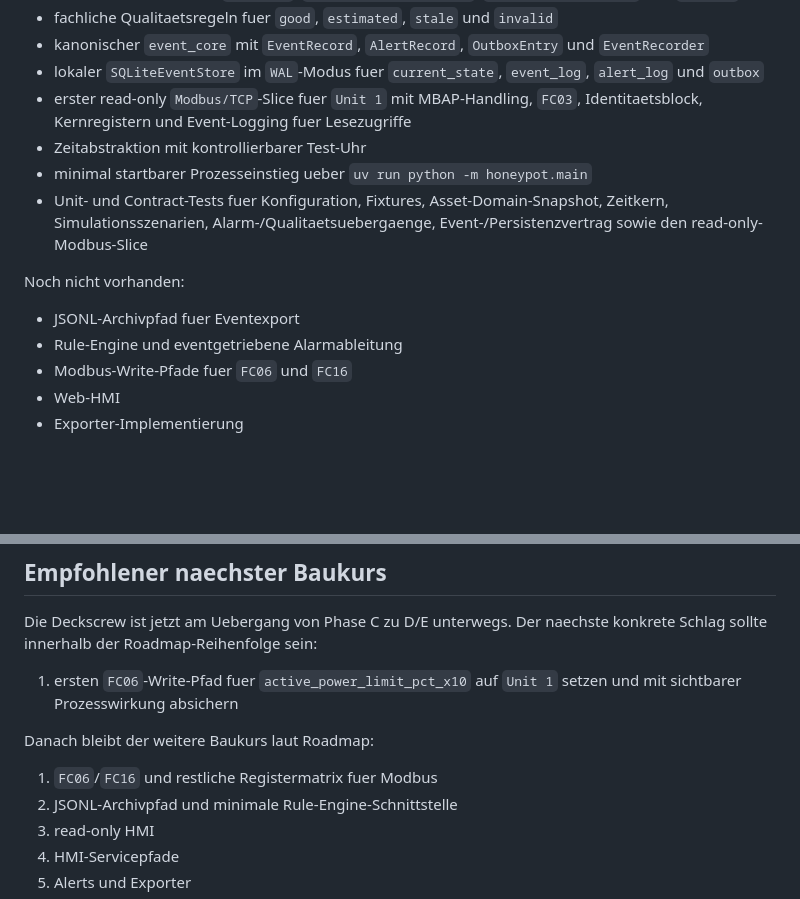
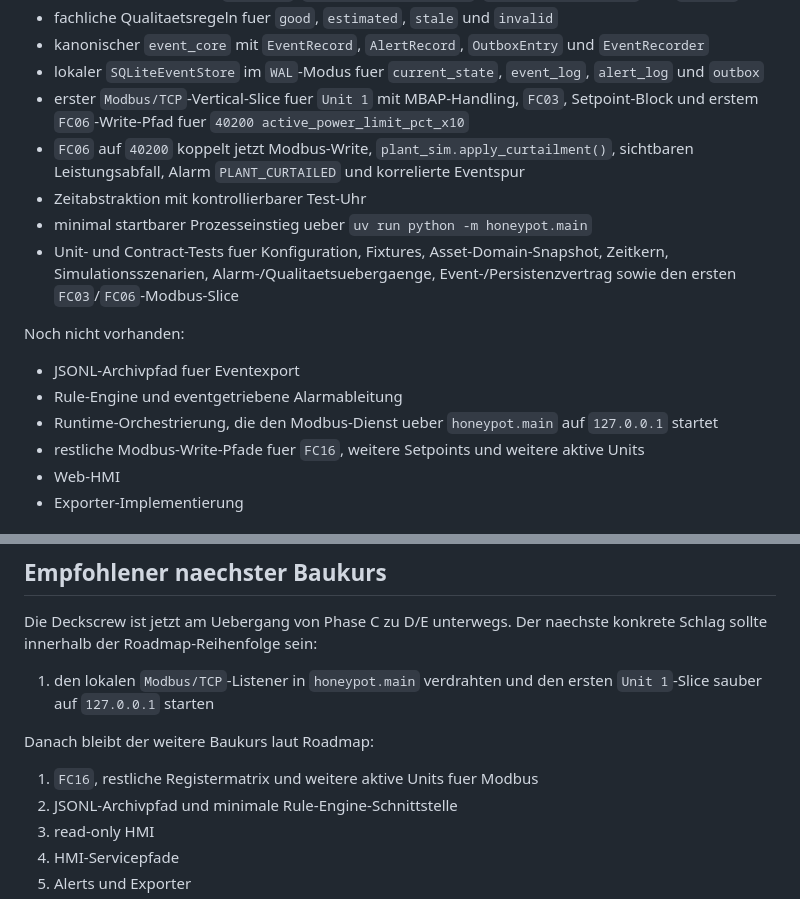
Before and after one commit to stoertebeker/scada-honeypot, a Markdown page: README.md, 2 parts joined by grey strips. Drawn GitHub-style; blank space fills up the shorter version.

Commit message:
docs: sync modbus fc06 project status

```diff
--- a/README.md
+++ b/README.md
@@ -44,15 +44,17 @@ Vorhanden sind:
 - fachliche Qualitaetsregeln fuer `good`, `estimated`, `stale` und `invalid`
 - kanonischer `event_core` mit `EventRecord`, `AlertRecord`, `OutboxEntry` und `EventRecorder`
 - lokaler `SQLiteEventStore` im `WAL`-Modus fuer `current_state`, `event_log`, `alert_log` und `outbox`
-- erster read-only `Modbus/TCP`-Slice fuer `Unit 1` mit MBAP-Handling, `FC03`, Identitaetsblock, Kernregistern und Event-Logging fuer Lesezugriffe
+- erster `Modbus/TCP`-Vertical-Slice fuer `Unit 1` mit MBAP-Handling, `FC03`, Setpoint-Block und erstem `FC06`-Write-Pfad fuer `40200 active_power_limit_pct_x10`
+- `FC06` auf `40200` koppelt jetzt Modbus-Write, `plant_sim.apply_curtailment()`, sichtbaren Leistungsabfall, Alarm `PLANT_CURTAILED` und korrelierte Eventspur
 - Zeitabstraktion mit kontrollierbarer Test-Uhr
 - minimal startbarer Prozesseinstieg ueber `uv run python -m honeypot.main`
-- Unit- und Contract-Tests fuer Konfiguration, Fixtures, Asset-Domain-Snapshot, Zeitkern, Simulationsszenarien, Alarm-/Qualitaetsuebergaenge, Event-/Persistenzvertrag sowie den read-only-Modbus-Slice
+- Unit- und Contract-Tests fuer Konfiguration, Fixtures, Asset-Domain-Snapshot, Zeitkern, Simulationsszenarien, Alarm-/Qualitaetsuebergaenge, Event-/Persistenzvertrag sowie den ersten `FC03`/`FC06`-Modbus-Slice
 
 Noch nicht vorhanden:
 - JSONL-Archivpfad fuer Eventexport
 - Rule-Engine und eventgetriebene Alarmableitung
-- Modbus-Write-Pfade fuer `FC06` und `FC16`
+- Runtime-Orchestrierung, die den Modbus-Dienst ueber `honeypot.main` auf `127.0.0.1` startet
+- restliche Modbus-Write-Pfade fuer `FC16`, weitere Setpoints und weitere aktive Units
 - Web-HMI
 - Exporter-Implementierung
 
@@ -103,11 +105,11 @@ Die wichtigsten Dokumente:
 Die Deckscrew ist jetzt am Uebergang von Phase C zu D/E unterwegs. Der
 naechste konkrete Schlag sollte innerhalb der Roadmap-Reihenfolge sein:
 
-1. ersten `FC06`-Write-Pfad fuer `active_power_limit_pct_x10` auf `Unit 1` setzen und mit sichtbarer Prozesswirkung absichern
+1. den lokalen `Modbus/TCP`-Listener in `honeypot.main` verdrahten und den ersten `Unit 1`-Slice sauber auf `127.0.0.1` starten
 
 Danach bleibt der weitere Baukurs laut Roadmap:
 
-1. `FC06`/`FC16` und restliche Registermatrix fuer Modbus
+1. `FC16`, restliche Registermatrix und weitere aktive Units fuer Modbus
 2. JSONL-Archivpfad und minimale Rule-Engine-Schnittstelle
 3. read-only HMI
 4. HMI-Servicepfade
```
Also changed, not shown: other parts of README.md (+1 -1 lines), docs/agent-handoff.md (+33 -17 lines).
